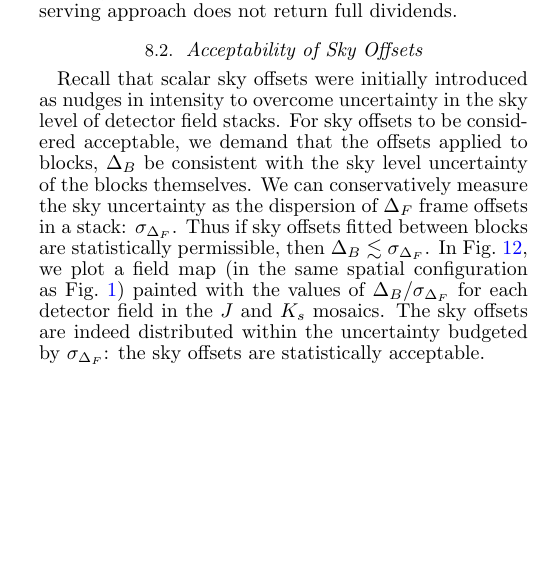
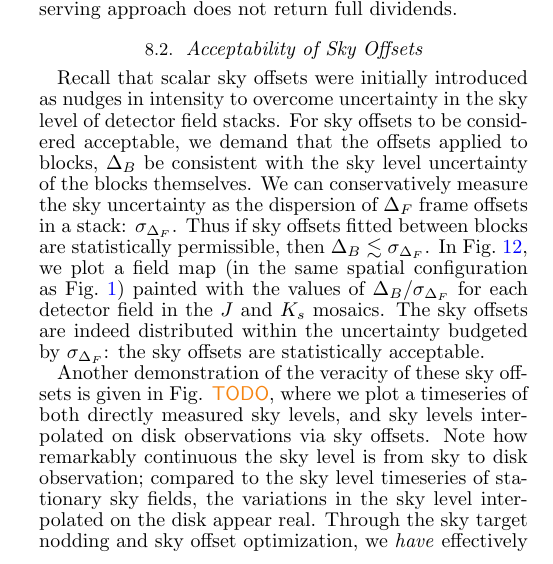
Before and after one commit to jonathansick/skysubpub, a LaTeX document (skysub.tex): part of one column of page 9 of 16 before the commit and part of one column of page 9 of 17 after it, cut so that both start at the same text, the shorter picture padded with empty space. Compiled offline with pdfLaTeX; a LaTeX package or settings file that is missing is left out.

Commit message:
Idea to make sky level timeseries plots

```diff
--- a/skysub.tex
+++ b/skysub.tex
@@ -745,6 +745,11 @@ The sky offsets are indeed distributed within the uncertainty budgeted by $\sigm
 % TODO need to fix colour scheme of the histograms
 \end{figure}
 
+Another demonstration of the veracity of these sky offsets is given in Fig. \todo{TODO}, where we plot a timeseries of both directly measured sky levels, and sky levels interpolated on disk observations via sky offsets.
+Note how remarkably continuous the sky level is from sky to disk observation; compared to the sky level timeseries of stationary sky fields, the variations in the sky level interpolated on the disk appear real.
+Through the sky target nodding and sky offset optimization, we \emph{have} effectively measured the level of the sky on M31.
+The variability of the sky in these timeseries will be further pursued in \S \todo{TODO}.
+
 \subsection{Residual image level differences}
 \label{sec:residual_diffs}
 
```
